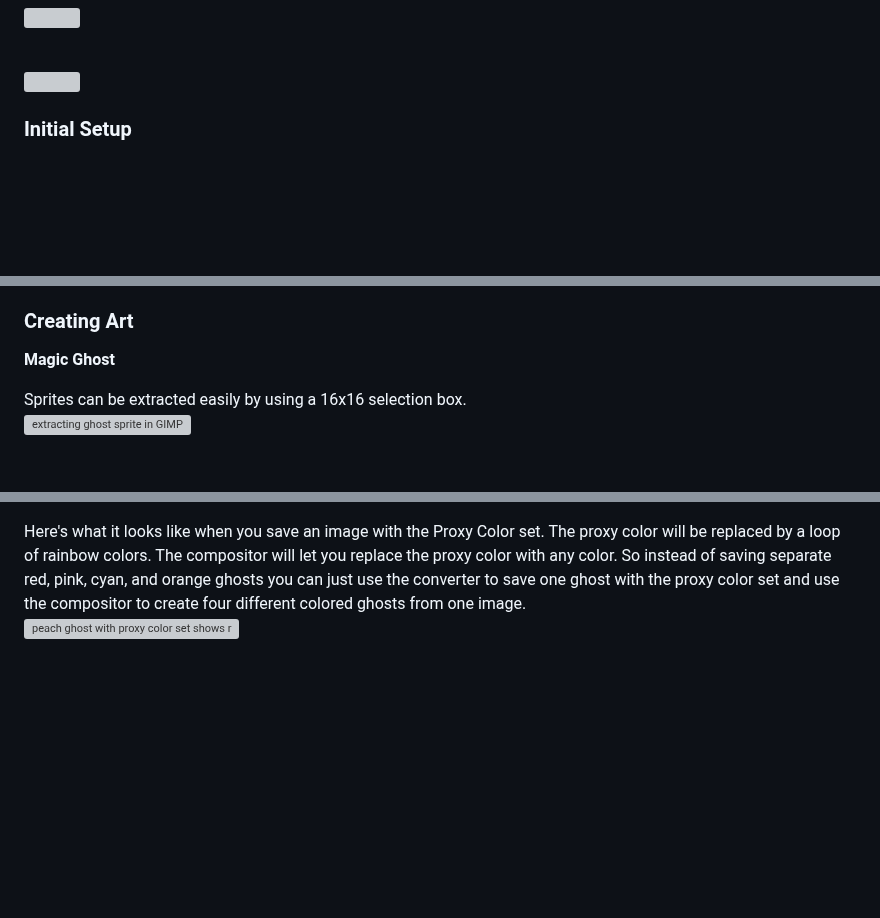
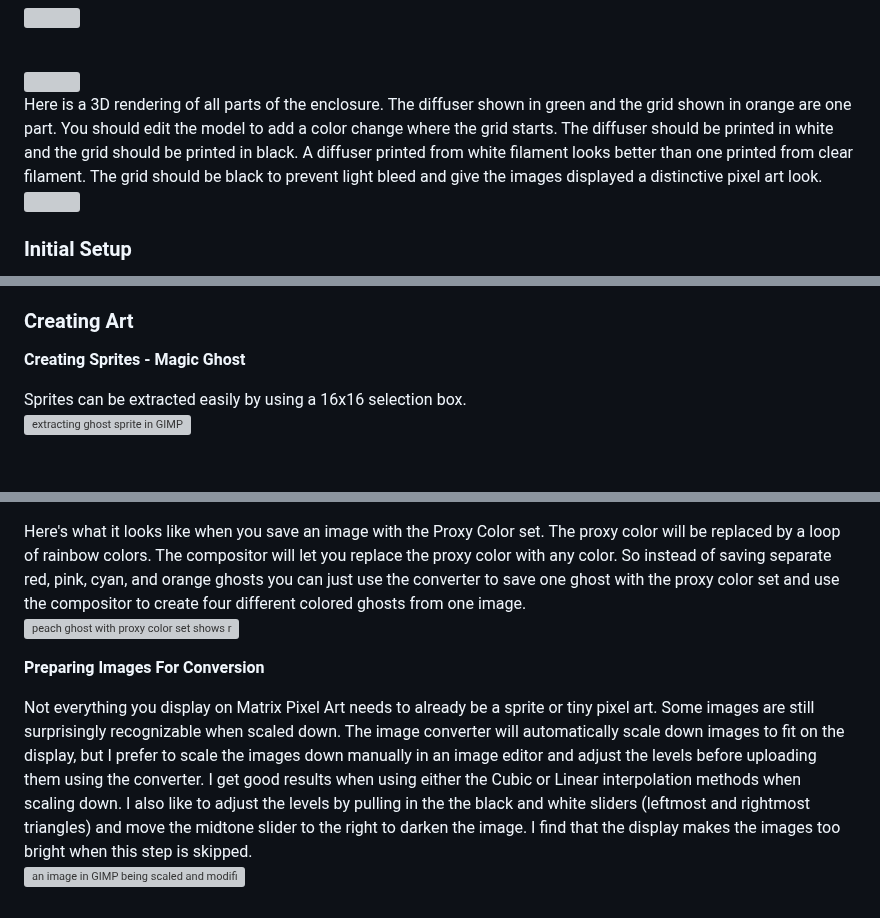
Before and after one commit to jethomson/MatrixPixelArt, a Markdown page: README.md, 3 parts joined by grey strips. Rendered like a GitHub page; blank space fills up the shorter version; grey boxes are pictures that could not be loaded.

Commit message:
Add more info to the README, including 3D model render

```diff
--- a/README.md
+++ b/README.md
@@ -92,6 +92,17 @@ IO16 -- Green -- DIN
 <img src="https://raw.githubusercontent.com/jethomson/jethomson.github.io/refs/heads/main/MatrixPixelArt_images/live_mini_kit_esp32.png" width="60%">
 
 <br>
+Here is a 3D rendering of all parts of the enclosure.
+The diffuser shown in green and the grid shown in orange are one part.
+You should edit the model to add a color change where the grid starts.
+The diffuser should be printed in white and the grid should be printed in black.
+A diffuser printed from white filament looks better than one printed from clear filament.
+The grid should be black to prevent light bleed and give the images displayed a distinctive pixel art look.
+<br>
+
+<img src="https://raw.githubusercontent.com/jethomson/jethomson.github.io/refs/heads/main/MatrixPixelArt_images/enclosure.png" width="60%">
+
+<br>
 
 
 ### Initial Setup
@@ -127,7 +138,7 @@ Now you should be able to add the time and date to your composites.
 
 ### Creating Art
 
-**Magic Ghost**
+**Creating Sprites - Magic Ghost**
 
 Sprites can be extracted easily by using a 16x16 selection box.
 <br>
@@ -163,3 +174,13 @@ If you wish for Matrix Pixel Art to replace one color in your image with other c
 Here's what it looks like when you save an image with the Proxy Color set. The proxy color will be replaced by a loop of rainbow colors. The compositor will let you replace the proxy color with any color. So instead of saving separate red, pink, cyan, and orange ghosts you can just use the converter to save one ghost with the proxy color set and use the compositor to create four different colored ghosts from one image.
 
 ![peach ghost with proxy color set shows rainbow colors on save](https://raw.githubusercontent.com/jethomson/jethomson.github.io/refs/heads/main/MatrixPixelArt_images/magic_ghost_proxy_color_save.gif "Example of how setting the proxy color allows the image to change color automatically")
+
+**Preparing Images For Conversion**
+
+Not everything you display on Matrix Pixel Art needs to already be a sprite or tiny pixel art.
+Some images are still surprisingly recognizable when scaled down.
+The image converter will automatically scale down images to fit on the display, but I prefer to scale the images down manually in an image editor and adjust the levels before uploading them using the converter.
+I get good results when using either the Cubic or Linear interpolation methods when scaling down.
+I also like to adjust the levels by pulling in the the black and white sliders (leftmost and rightmost triangles) and move the midtone slider to the right to darken the image. I find that the display makes the images too bright when this step is skipped.
+<br>
+<img alt="an image in GIMP being scaled and modified in preparation for conversion" src="https://raw.githubusercontent.com/jethomson/jethomson.github.io/refs/heads/main/MatrixPixelArt_images/image_prep.png" description="Example of scaling other images and adjusting levels in preparation for conversion" width="60%">
```
